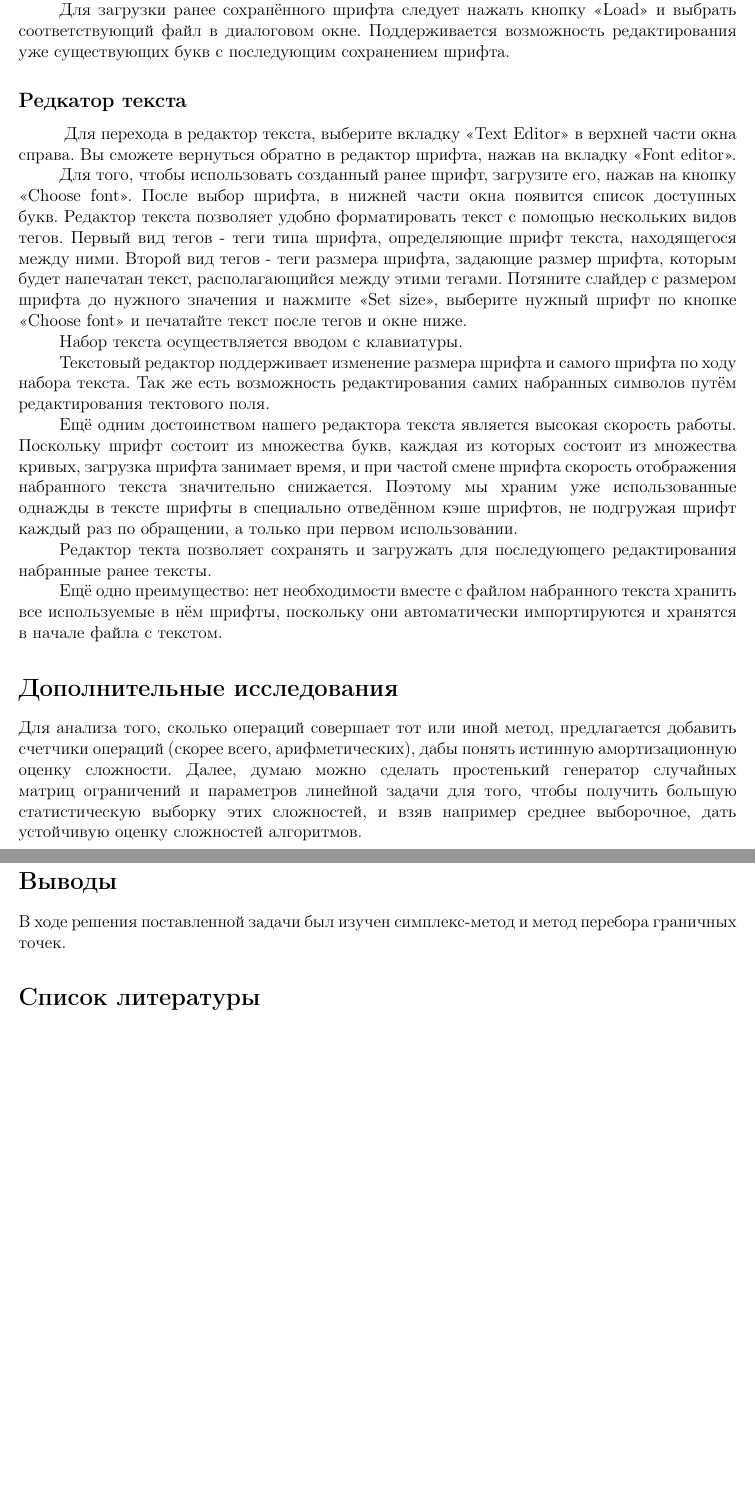
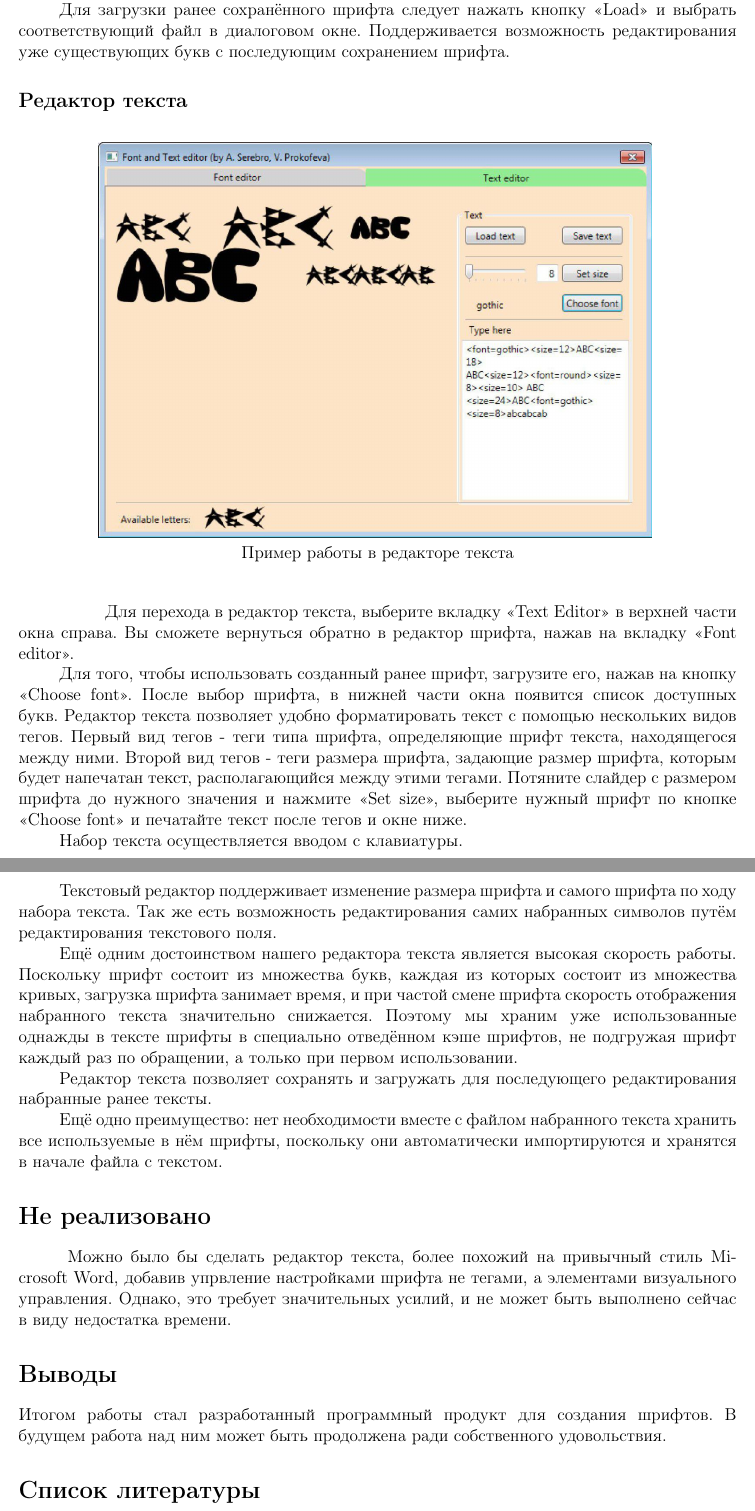
Before and after one commit to VeronikaEickhoff/FontEditor, a LaTeX document (Report1.tex): two parts of pages 5 and 6 of 6, joined at a grey line, cut so that both start at the same text, the shorter picture padded with empty space. Compiled offline with pdfLaTeX; the source files are stored in an older character set and shown here as Unicode.

Commit message:
fixed report

```diff
--- a/Report1.tex
+++ b/Report1.tex
@@ -200,27 +200,36 @@
 
 Для загрузки ранее сохранённого шрифта следует нажать кнопку <<Load>> и выбрать соответствующий файл в диалоговом окне. Поддерживается возможность редактирования уже существующих букв с последующим сохранением шрифта.
 
-\subsection*{Редкатор текста}
+\subsection*{Редактор текста}
+
+\begin{figure}[!ht]
+\begin{center}
+\includegraphics[scale=0.3]{3}
+\label{fig:awesome_image}
+\\Пример работы в редакторе текста
+\end{center}
+\end{figure}
 \hspace{\parindent} Для перехода в редактор текста, выберите вкладку <<Text Editor>> в верхней части окна справа. Вы сможете вернуться обратно в редактор шрифта, нажав на вкладку <<Font editor>>.
 
 Для того, чтобы использовать созданный ранее шрифт, загрузите его, нажав на кнопку <<Choose font>>. После выбор шрифта, в нижней части окна появится список доступных букв. Редактор текста позволяет удобно форматировать текст с помощью нескольких видов тегов. Первый вид тегов - теги типа шрифта, определяющие шрифт текста, находящегося между ними. Второй вид тегов - теги размера шрифта, задающие размер шрифта, которым будет напечатан текст, располагающийся между этими тегами. Потяните слайдер с размером шрифта до нужного значения и нажмите <<Set size>>, выберите нужный шрифт по кнопке <<Choose font>> и печатайте текст после тегов и окне ниже.
 
 Набор текста осуществляется вводом с клавиатуры.
 
-Текстовый редактор поддерживает изменение размера шрифта и самого шрифта по ходу набора текста. Так же есть возможность редактирования самих набранных символов путём редактирования тектового поля.
+Текстовый редактор поддерживает изменение размера шрифта и самого шрифта по ходу набора текста. Так же есть возможность редактирования самих набранных символов путём редактирования текстового поля.
 
 Ещё одним достоинством нашего редактора текста является высокая скорость  работы. Поскольку шрифт состоит из множества букв, каждая из которых состоит из множества кривых, загрузка шрифта занимает время, и при частой смене шрифта скорость отображения набранного текста значительно снижается. Поэтому мы храним уже использованные однажды в тексте шрифты в специально отведённом кэше шрифтов, не подгружая шрифт каждый раз по обращении, а только при первом использовании.
 
-Редактор текта позволяет сохранять и загружать для последующего редактирования набранные ранее тексты.
+Редактор текста позволяет сохранять и загружать для последующего редактирования набранные ранее тексты.
 
 Ещё одно преимущество: нет необходимости вместе с файлом набранного текста хранить все используемые в нём шрифты, поскольку они автоматически импортируются и хранятся в начале файла с текстом.
 
+\section* {Не реализовано}
+\hspace{\parindent} Можно было бы сделать редактор текста, более похожий на привычный стиль Microsoft Word, добавив упрвление настройками шрифта не тегами, а элементами визуального управления. Однако, это требует значительных усилий, и не может быть выполнено сейчас в виду недостатка времени.
 
-\section* {Дополнительные исследования}
-Для анализа того, сколько операций совершает тот или иной метод, предлагается добавить счетчики операций (скорее всего, арифметических), дабы понять истинную амортизационную  оценку сложности. Далее, думаю можно сделать простенький генератор случайных матриц ограничений и параметров линейной задачи для того, чтобы получить большую статистическую выборку этих сложностей, и взяв например среднее выборочное, дать устойчивую оценку сложностей алгоритмов.
+
 
 \section* {Выводы}
-В ходе решения поставленной задачи был изучен симплекс-метод и метод перебора граничных точек.
+Итогом работы стал разработанный программный продукт для создания шрифтов. В будущем работа над ним может быть продолжена ради собственного удовольствия.
 
 \bibliographystyle{unsrt}
 \renewcommand\refname{\centering СПИСОК ЛИТЕРАТУРЫ}
```
Also changed, not shown: 3.jpg (added), Report1.tex (18 more changed lines).
